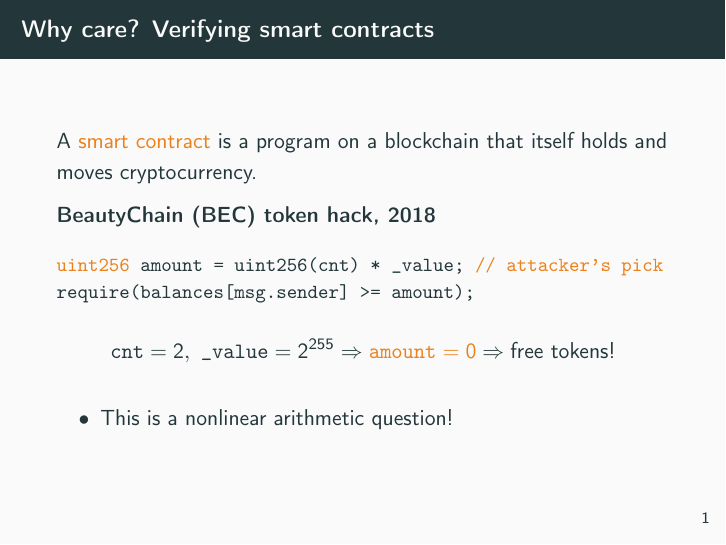
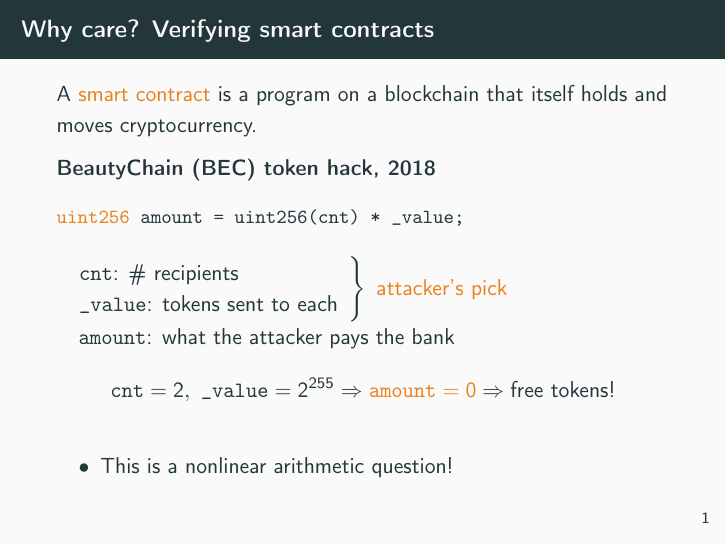
Before and after one commit to MarekDanco/qfn2l, LaTeX slides (paper/talk/talk.tex): page 2 of 34 before the commit and page 3 of 35 after it. Compiled offline with pdfLaTeX.

Commit message:
fix intro

```diff
--- a/paper/talk/talk.tex
+++ b/paper/talk/talk.tex
@@ -38,16 +38,25 @@
 	\begin{block}{BeautyChain (BEC) token hack, 2018}
 		\small
 		\begin{semiverbatim}
-			\alert{uint256} amount = uint256(cnt) * \_value;  \alert{// attacker's pick}
-			require(balances[msg.sender] >= amount);
+			\alert{uint256} amount = uint256(cnt) * \_value;
 		\end{semiverbatim}
 		\normalsize
+		$\begin{array}{l}
+				\left.
+				\begin{array}{l}
+					\texttt{cnt}\text{: \# recipients} \\
+					\texttt{\_value}\text{: tokens sent to each}
+				\end{array}
+				\right\}\ \alert{\text{attacker's pick}} \\
+				\hphantom{x}\texttt{amount}\text{: what the attacker pays the bank}
+			\end{array}$
 		\[
 			\texttt{cnt}=2,\ \texttt{\_value}=2^{255}
 			\Rightarrow \alert{\text{\texttt{amount}}=0}
 			\Rightarrow \text{free tokens!}
 		\]
 	\end{block}
+	\pause
 	\begin{itemize}
 		\item This is a nonlinear arithmetic question!
 	\end{itemize}
```
Also changed, not shown: 2 other files.
